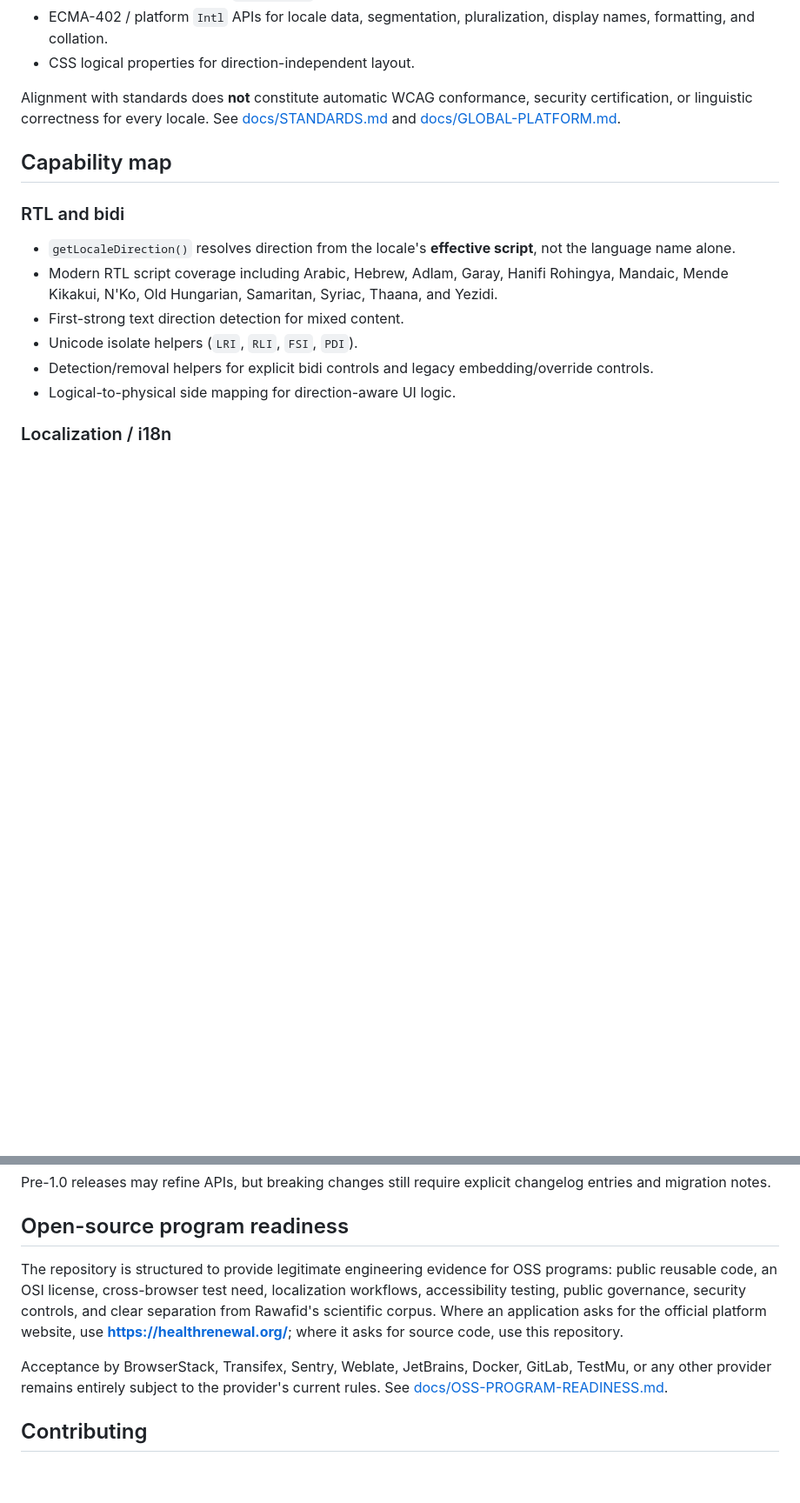
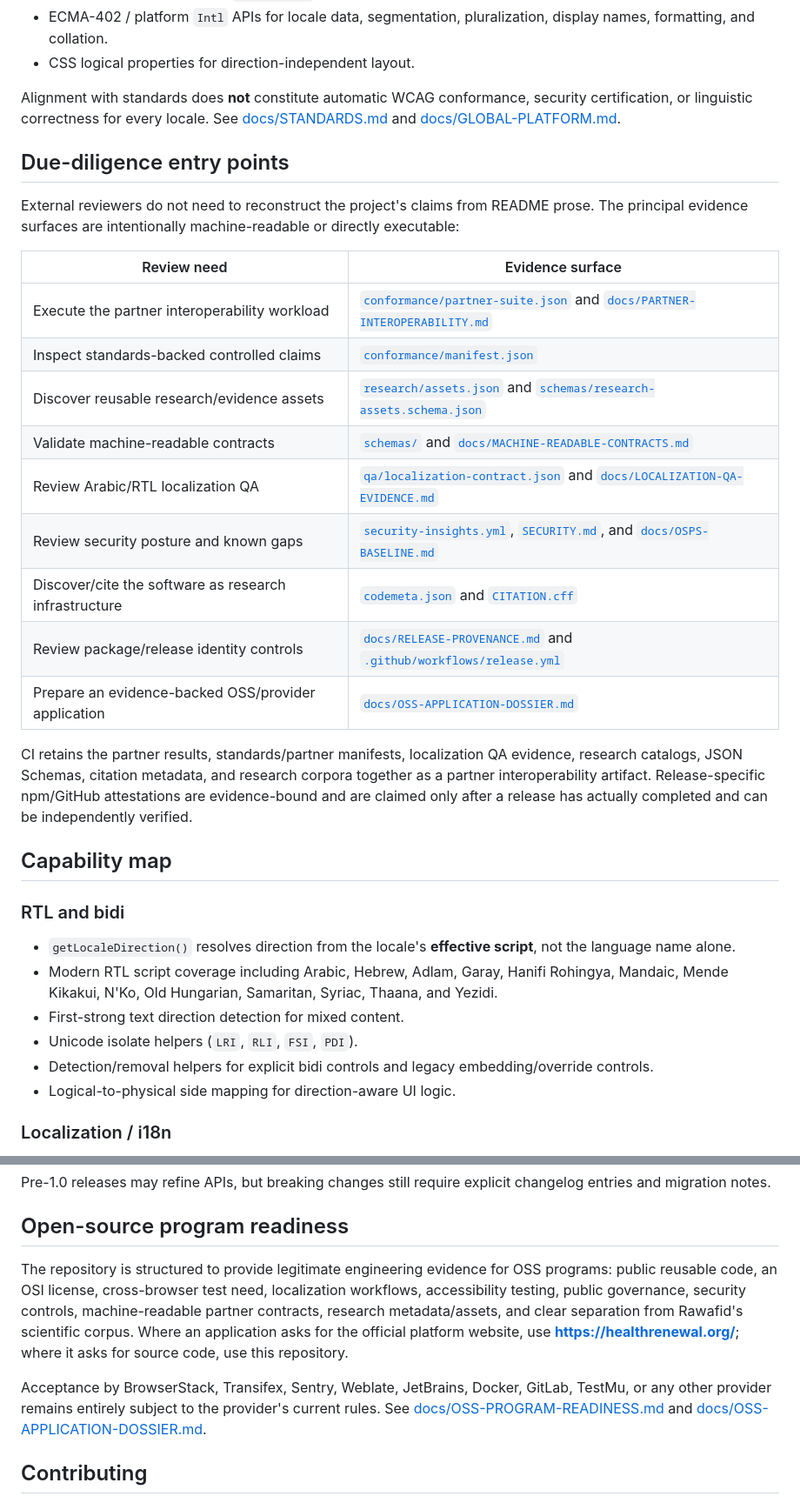
Before and after one commit to khaledaltheeb/rawafid-arabic-rtl-a11y-toolkit, a Markdown page: README.md, 2 parts joined by grey strips. Shown at 87% size. Rendered like a GitHub page; blank space fills up the shorter version.

Commit message:
docs: surface due diligence evidence index

```diff
--- a/README.md
+++ b/README.md
@@ -36,6 +36,24 @@ The project tracks web-platform standards rather than inventing Rawafid-specific
 - CSS logical properties for direction-independent layout.
 
 Alignment with standards does **not** constitute automatic WCAG conformance, security certification, or linguistic correctness for every locale. See [docs/STANDARDS.md](./docs/STANDARDS.md) and [docs/GLOBAL-PLATFORM.md](./docs/GLOBAL-PLATFORM.md).
+
+## Due-diligence entry points
+
+External reviewers do not need to reconstruct the project's claims from README prose. The principal evidence surfaces are intentionally machine-readable or directly executable:
+
+| Review need | Evidence surface |
+| --- | --- |
+| Execute the partner interoperability workload | [`conformance/partner-suite.json`](./conformance/partner-suite.json) and [`docs/PARTNER-INTEROPERABILITY.md`](./docs/PARTNER-INTEROPERABILITY.md) |
+| Inspect standards-backed controlled claims | [`conformance/manifest.json`](./conformance/manifest.json) |
+| Discover reusable research/evidence assets | [`research/assets.json`](./research/assets.json) and [`schemas/research-assets.schema.json`](./schemas/research-assets.schema.json) |
+| Validate machine-readable contracts | [`schemas/`](./schemas/) and [`docs/MACHINE-READABLE-CONTRACTS.md`](./docs/MACHINE-READABLE-CONTRACTS.md) |
+| Review Arabic/RTL localization QA | [`qa/localization-contract.json`](./qa/localization-contract.json) and [`docs/LOCALIZATION-QA-EVIDENCE.md`](./docs/LOCALIZATION-QA-EVIDENCE.md) |
+| Review security posture and known gaps | [`security-insights.yml`](./security-insights.yml), [`SECURITY.md`](./SECURITY.md), and [`docs/OSPS-BASELINE.md`](./docs/OSPS-BASELINE.md) |
+| Discover/cite the software as research infrastructure | [`codemeta.json`](./codemeta.json) and [`CITATION.cff`](./CITATION.cff) |
+| Review package/release identity controls | [`docs/RELEASE-PROVENANCE.md`](./docs/RELEASE-PROVENANCE.md) and [`.github/workflows/release.yml`](./.github/workflows/release.yml) |
+| Prepare an evidence-backed OSS/provider application | [`docs/OSS-APPLICATION-DOSSIER.md`](./docs/OSS-APPLICATION-DOSSIER.md) |
+
+CI retains the partner results, standards/partner manifests, localization QA evidence, research catalogs, JSON Schemas, citation metadata, and research corpora together as a partner interoperability artifact. Release-specific npm/GitHub attestations are evidence-bound and are claimed only after a release has actually completed and can be independently verified.
 
 ## Capability map
 
@@ -259,9 +283,9 @@ Pre-1.0 releases may refine APIs, but breaking changes still require explicit ch
 
 ## Open-source program readiness
 
-The repository is structured to provide legitimate engineering evidence for OSS programs: public reusable code, an OSI license, cross-browser test need, localization workflows, accessibility testing, public governance, security controls, and clear separation from Rawafid's scientific corpus. Where an application asks for the official platform website, use **https://healthrenewal.org/**; where it asks for source code, use this repository.
+The repository is structured to provide legitimate engineering evidence for OSS programs: public reusable code, an OSI license, cross-browser test need, localization workflows, accessibility testing, public governance, security controls, machine-readable partner contracts, research metadata/assets, and clear separation from Rawafid's scientific corpus. Where an application asks for the official platform website, use **https://healthrenewal.org/**; where it asks for source code, use this repository.
 
-Acceptance by BrowserStack, Transifex, Sentry, Weblate, JetBrains, Docker, GitLab, TestMu, or any other provider remains entirely subject to the provider's current rules. See [docs/OSS-PROGRAM-READINESS.md](./docs/OSS-PROGRAM-READINESS.md).
+Acceptance by BrowserStack, Transifex, Sentry, Weblate, JetBrains, Docker, GitLab, TestMu, or any other provider remains entirely subject to the provider's current rules. See [docs/OSS-PROGRAM-READINESS.md](./docs/OSS-PROGRAM-READINESS.md) and [docs/OSS-APPLICATION-DOSSIER.md](./docs/OSS-APPLICATION-DOSSIER.md).
 
 ## Contributing
 
```
Also changed, not shown: other parts of README.md (+11 -5 lines).
